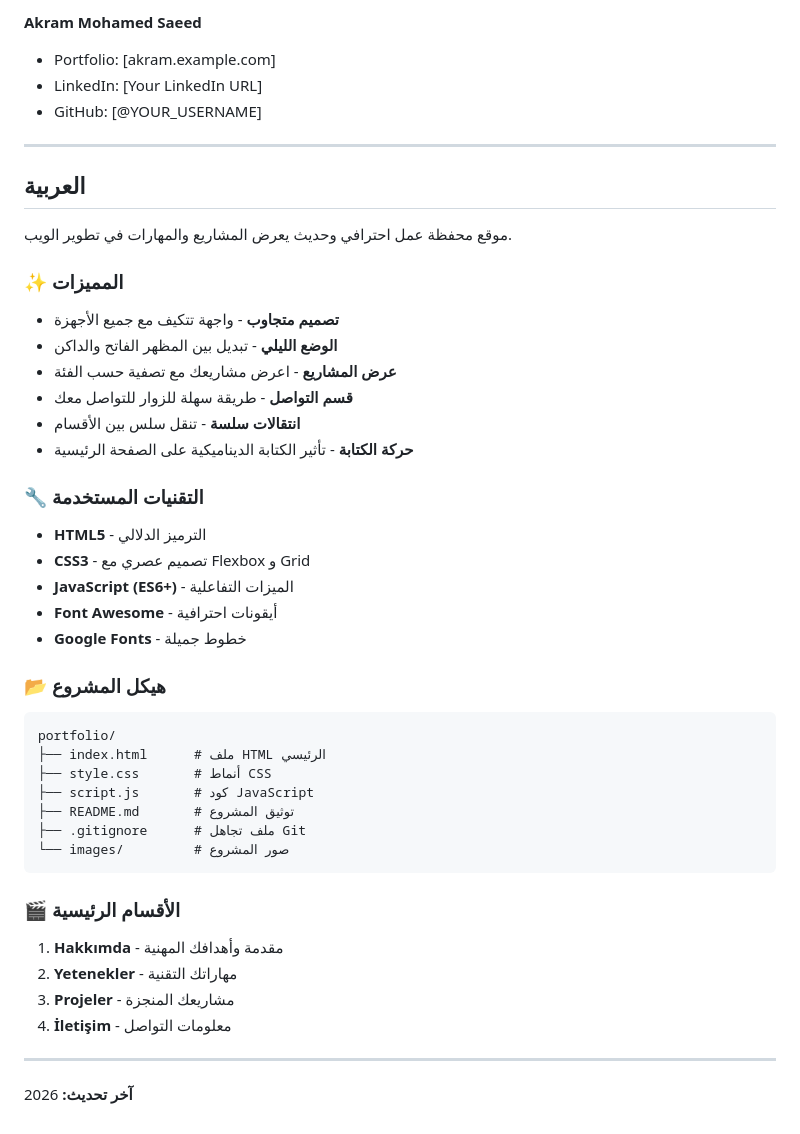
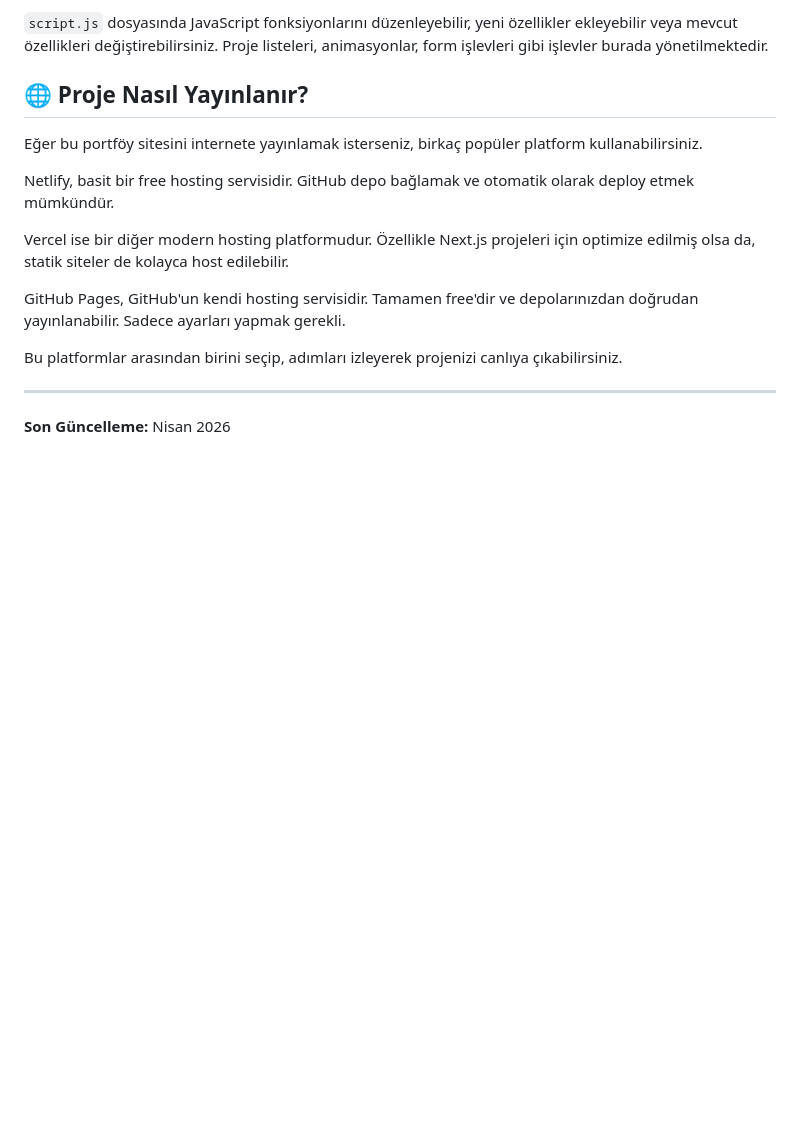
Before and after one commit to AKMD2004/protfolio, a Markdown page: README.md, the part around one of its changes. Rendered like a GitHub page; blank space fills up the shorter version.

````diff
--- a/README.md
+++ b/README.md
@@ -86,48 +115,18 @@ This project is open source and available under the MIT License.
 
-**Akram Mohamed Saeed**
-- Portfolio: [akram.example.com]
-- LinkedIn: [Your LinkedIn URL]
-- GitHub: [@YOUR_USERNAME]
+`script.js` dosyasında JavaScript fonksiyonlarını düzenleyebilir, yeni özellikler ekleyebilir veya mevcut özellikleri değiştirebilirsiniz. Proje listeleri, animasyonlar, form işlevleri gibi işlevler burada yönetilmektedir.
+
+## 🌐 Proje Nasıl Yayınlanır?
+
+Eğer bu portföy sitesini internete yayınlamak isterseniz, birkaç popüler platform kullanabilirsiniz.
+
+Netlify, basit bir free hosting servisidir. GitHub depo bağlamak ve otomatik olarak deploy etmek mümkündür.
+
+Vercel ise bir diğer modern hosting platformudur. Özellikle Next.js projeleri için optimize edilmiş olsa da, statik siteler de kolayca host edilebilir.
+
+GitHub Pages, GitHub'un kendi hosting servisidir. Tamamen free'dir ve depolarınızdan doğrudan yayınlanabilir. Sadece ayarları yapmak gerekli.
+
+Bu platformlar arasından birini seçip, adımları izleyerek projenizi canlıya çıkabilirsiniz.
 
 ---
 
-## العربية
-
-موقع محفظة عمل احترافي وحديث يعرض المشاريع والمهارات في تطوير الويب.
-
-### ✨ المميزات
-- **تصميم متجاوب** - واجهة تتكيف مع جميع الأجهزة
-- **الوضع الليلي** - تبديل بين المظهر الفاتح والداكن
-- **عرض المشاريع** - اعرض مشاريعك مع تصفية حسب الفئة
-- **قسم التواصل** - طريقة سهلة للزوار للتواصل معك
-- **انتقالات سلسة** - تنقل سلس بين الأقسام
-- **حركة الكتابة** - تأثير الكتابة الديناميكية على الصفحة الرئيسية
-
-### 🔧 التقنيات المستخدمة
-- **HTML5** - الترميز الدلالي
-- **CSS3** - تصميم عصري مع Flexbox و Grid
-- **JavaScript (ES6+)** - الميزات التفاعلية
-- **Font Awesome** - أيقونات احترافية
-- **Google Fonts** - خطوط جميلة
-
-### 📂 هيكل المشروع
-```
-portfolio/
-├── index.html      # ملف HTML الرئيسي
-├── style.css       # أنماط CSS
-├── script.js       # كود JavaScript
-├── README.md       # توثيق المشروع
-├── .gitignore      # ملف تجاهل Git
-└── images/         # صور المشروع
-```
-
-### 🎬 الأقسام الرئيسية
-
-1. **Hakkımda** - مقدمة وأهدافك المهنية
-2. **Yetenekler** - مهاراتك التقنية
-3. **Projeler** - مشاريعك المنجزة
-4. **İletişim** - معلومات التواصل
-
----
-
-**آخر تحديث:** 2026
+**Son Güncelleme:** Nisan 2026
````
Also changed, not shown: other parts of README.md (+85 -56 lines).
